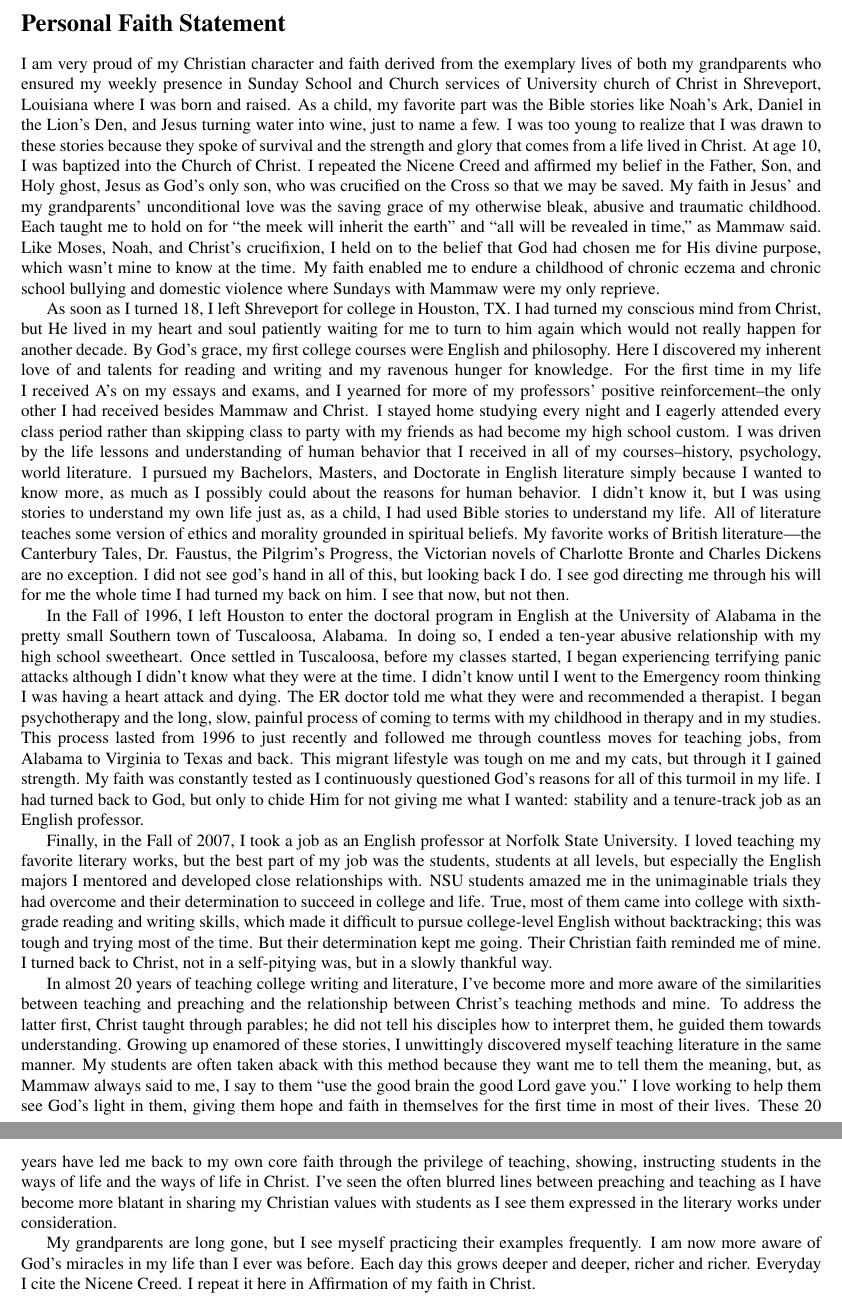
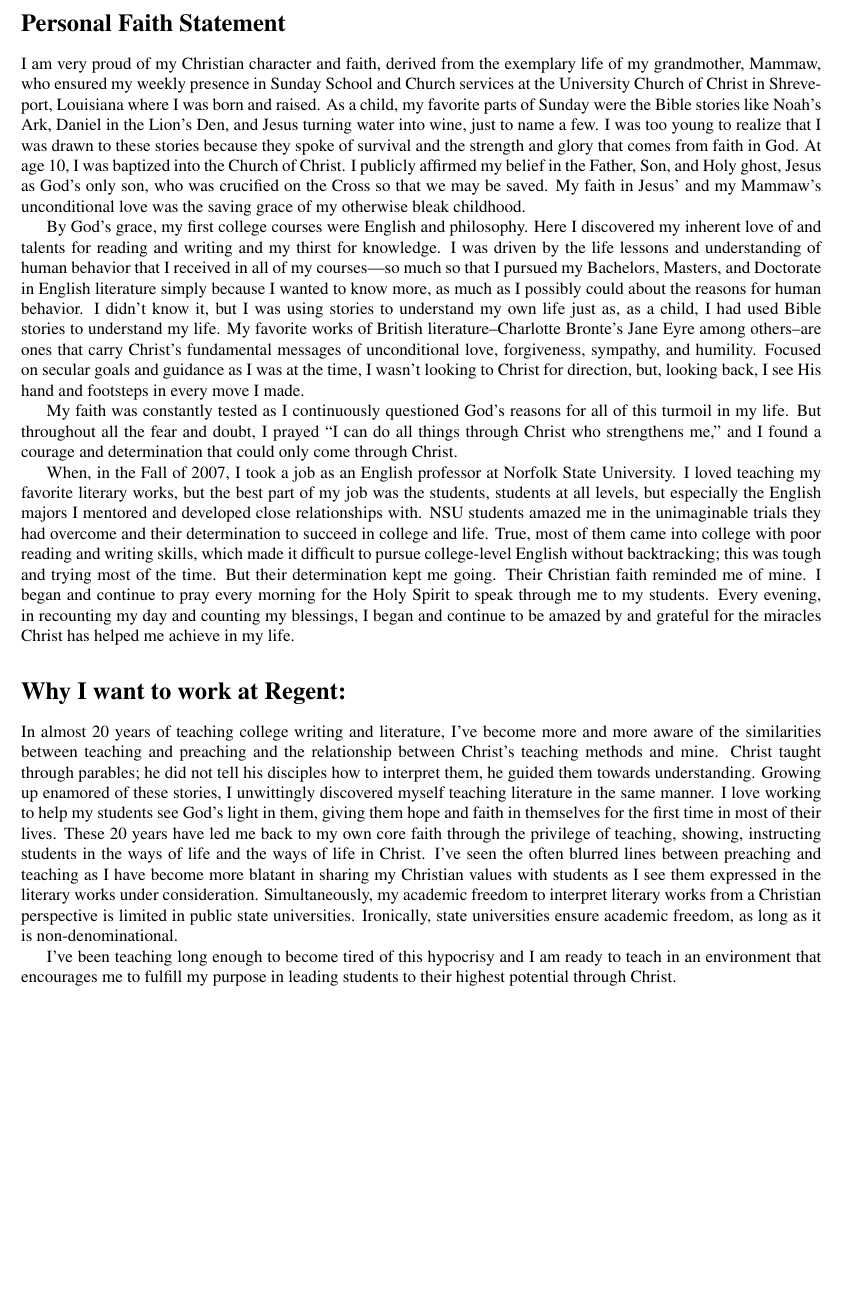
Before and after one commit to jlevous/regent, a LaTeX document (regent.tex): two parts of pages 1 and 2 of 2 before the commit and part of the page after it, the two joined at a grey line, cut so that both start at the same text, the shorter picture padded with empty space. Compiled offline with pdfLaTeX.

Commit message:
ket's revisions

```diff
--- a/regent.tex
+++ b/regent.tex
@@ -9,58 +9,35 @@
 
 \section*{Personal Faith Statement}
 
-I am very proud of my Christian character and faith derived from the exemplary lives of both my grandparents who ensured my weekly presence in Sunday School and Church services of University church of Christ in Shreveport, Louisiana where I was born and raised.
-As a child, my favorite part was the Bible stories like Noah's Ark, Daniel in the Lion's Den, and Jesus turning water into wine, just to name a few.
-I was too young to realize that I was drawn to these stories because they spoke of survival and the strength and glory that comes from a life lived in Christ.
-At age 10, I was baptized into the Church of Christ. I repeated the Nicene Creed and affirmed my belief in the Father, Son, and Holy ghost, Jesus as God’s only son, who was crucified on the Cross so that we may be  saved.
-My faith in Jesus’ and my grandparents’ unconditional love was the saving grace of my otherwise bleak, abusive and traumatic childhood.
-Each taught me to hold on for ``the meek will inherit the earth'' and ``all will be revealed in time,'' as Mammaw said. Like Moses, Noah, and Christ's crucifixion, I held on to the belief that God had chosen me for His divine purpose, which wasn't mine to know at the time.
-My faith enabled me to endure a childhood of chronic eczema and chronic school bullying and domestic violence where Sundays with Mammaw were my only reprieve.
+I am very proud of my Christian character and faith, derived from the exemplary life of my grandmother, Mammaw, who ensured my weekly presence in Sunday School and Church services at the University Church of Christ in Shreveport, Louisiana where I was born and raised.
+As a child, my favorite parts of Sunday were the Bible stories like Noah’s Ark, Daniel in the Lion’s Den, and Jesus turning water into wine, just to name a few.
+I was too young to realize that I was drawn to these stories because they spoke of survival and the strength and glory that comes from faith in God.
+At age 10, I was baptized into the Church of Christ.
+I publicly affirmed my belief in the Father, Son, and Holy ghost, Jesus as God's only son, who was crucified on the Cross so that we may be  saved.
+My faith in Jesus' and my Mammaw's unconditional love was the saving grace of my otherwise bleak childhood.
 
-As soon as I turned 18, I left Shreveport for college in Houston, TX.
-I had turned my conscious mind from Christ, but He lived in my heart and soul patiently waiting for me to turn to him again which would not really happen for another decade.
 By God's grace, my first college courses were English and philosophy.
-Here I discovered my inherent love of and talents for reading and writing and my ravenous hunger for knowledge.
-For the first time in my life I received A's on my essays and exams, and I yearned for more of my professors' positive reinforcement--the only other I had received besides Mammaw and Christ.
-I stayed home studying every night and I eagerly attended every class period rather than skipping class to party with my friends as had become my high school custom.
-I was driven by the life lessons and understanding of human behavior that I received in all of my courses--history, psychology, world literature. I pursued my Bachelors, Masters, and Doctorate in English literature simply because I wanted to know more, as much as I possibly could about the reasons for human behavior.
-I didn’t know it, but I was using stories to understand my own life just as, as a child,  I had used Bible stories to understand my life.
-All of literature teaches some version of ethics and morality grounded in spiritual beliefs.
-My favorite works of British literature—the Canterbury Tales, Dr. Faustus, the Pilgrim’s Progress, the Victorian novels of Charlotte Bronte and Charles Dickens are no exception.
-I did not see god's hand in all of this, but looking back I do.
-I see god directing me through his will for me the whole time I had turned my back on him.
-I see that now, but not then.
+Here I discovered my inherent love of and talents for reading and writing and my thirst for knowledge.
+I was driven by the life lessons and understanding of human behavior that I received in all of my courses—so much so that I pursued my Bachelors, Masters, and Doctorate in English literature simply because I wanted to know more, as much as I possibly could about the reasons for human behavior.
+I didn't know it, but I was using stories to understand my own life just as, as a child,  I had used Bible stories to understand my life.
+My favorite works of British literature--Charlotte Bronte's Jane Eyre among others--are ones that carry Christ's fundamental messages of unconditional love, forgiveness, sympathy, and humility.
+Focused on secular goals and guidance as I was at the time, I wasn't looking to Christ for direction, but, looking back, I see His hand and footsteps in every move I made.
 
-In the Fall of 1996, I left Houston to enter the doctoral program in English at the University of Alabama in the pretty small Southern town of Tuscaloosa, Alabama.
-In doing so, I ended a ten-year abusive relationship with my high school sweetheart.
-Once settled in Tuscaloosa, before my classes started, I began experiencing terrifying panic attacks although I didn't know what they were at the time.
-I didn't know until I went to the Emergency room thinking I was having a heart attack and dying.
-The ER doctor told me what they were and recommended a therapist.
-I began psychotherapy and the long, slow, painful process of coming to terms with my childhood in therapy and in my studies.
-This process lasted from 1996 to just recently and followed me through countless moves for teaching jobs, from Alabama to Virginia to Texas and back.
-This migrant lifestyle was tough on me and my cats, but through it I gained strength.
 My faith was constantly tested as I continuously questioned God's reasons for all of this turmoil in my life.
-I had turned back to God, but only to chide Him for not giving me what I wanted: stability and a tenure-track job as an English professor.
+But throughout all the fear and doubt, I prayed ``I can do all things through Christ who strengthens me,'' and I found a courage and determination that could only come through Christ.
 
-Finally, in the Fall of 2007, I took a job as an English professor at Norfolk State University.
+When, in the Fall of 2007, I took a job as an English professor at Norfolk State University.
 I loved teaching my favorite literary works, but the best part of my job was the students, students at all levels, but especially the English majors I mentored and developed close relationships with.
 NSU students amazed me in the unimaginable trials they had overcome and their determination to succeed in college and life.
-True, most of them came into college with sixth-grade reading and writing skills, which made it difficult to pursue college-level English without backtracking; this was tough and trying most of the time.
+True, most of them came into college with poor reading and writing skills, which made it difficult to pursue college-level English without backtracking; this was tough and trying most of the time.
 But their determination kept me going.
 Their Christian faith reminded me of mine.
-I turned back to Christ, not in a self-pitying was, but in a slowly thankful way.
+I began and continue to pray every morning for the Holy Spirit to speak through me to my students.
+Every evening, in recounting my day and counting my blessings,
+I began and continue to be amazed by and grateful for the miracles Christ has helped me achieve in my life.
 
-In almost 20 years of teaching college writing and literature, I've become more and more aware of the similarities between teaching and preaching and the relationship between Christ's teaching methods and mine.
-To address the latter first, Christ taught through parables; he did not tell his disciples how to interpret them, he guided them towards understanding.
-Growing up enamored of these stories, I unwittingly discovered myself teaching literature in the same manner.
-My students are often taken aback with this method because they want me to tell them the meaning, but, as Mammaw always said to me, I say to them ``use the good brain the good Lord gave you.''
-I love working to help them see God's light in them, giving them hope and faith in themselves for the first time in most of their lives.
-These 20 years have led me back to my own core faith through the privilege of teaching, showing, instructing students in the ways of life and the ways of life in Christ.
-I've seen the often blurred lines between preaching and teaching as I have become more blatant in sharing my Christian values with students as I see them expressed in the literary works under consideration.
+\section*{Why I want to work at Regent:}
 
-My grandparents are long gone, but I see myself practicing their examples frequently.
-I am now more aware of God's miracles in my life than I ever was before.
-Each day this grows deeper and deeper, richer and richer.
-Everyday I cite the Nicene Creed.
-I repeat it here in Affirmation of my faith in Christ.
+In almost 20 years of teaching college writing and literature, I’ve become more and more aware of the similarities between teaching and preaching and the relationship between Christ’s teaching methods and mine. Christ taught through parables; he did not tell his disciples how to interpret them, he guided them towards understanding. Growing up enamored of these stories, I unwittingly discovered myself teaching literature in the same manner.  I love working to help my students see God’s light in them, giving them hope and faith in themselves for the first time in most of their lives. These 20 years have led me back to my own core faith through the privilege of teaching, showing, instructing students in the ways of life and the ways of life in Christ. I’ve seen the often blurred lines between preaching and teaching as I have become more blatant in sharing my Christian values with students as I see them expressed in the literary works under consideration. Simultaneously, my academic freedom to interpret literary works from a Christian perspective is limited in public state universities. Ironically, state universities ensure academic freedom, as long as it is non-denominational.
 
+I’ve been teaching long enough to become tired of this hypocrisy and I am ready to teach in an environment that encourages me to fulfill my purpose in leading students to  their highest potential through Christ.
```
Also changed, not shown: regent.tex (40 more changed lines).
